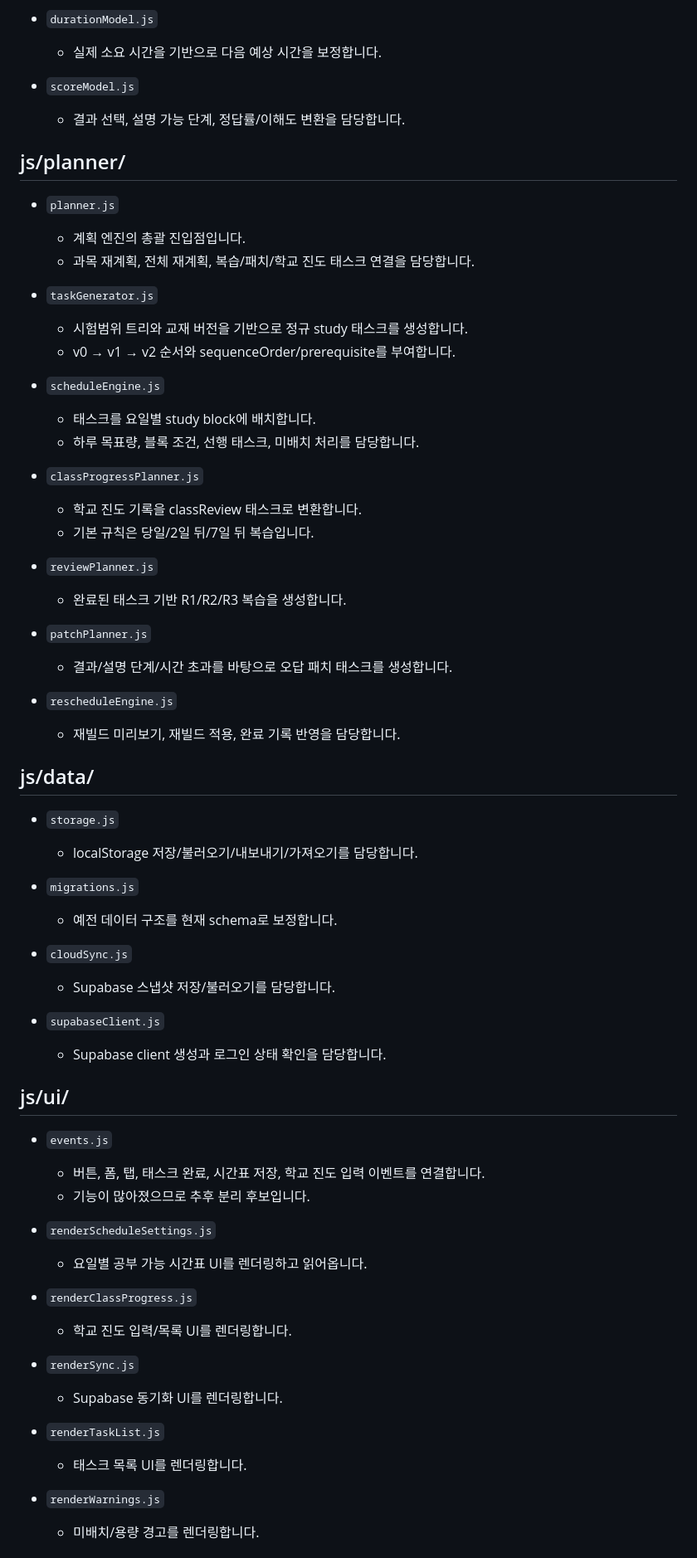
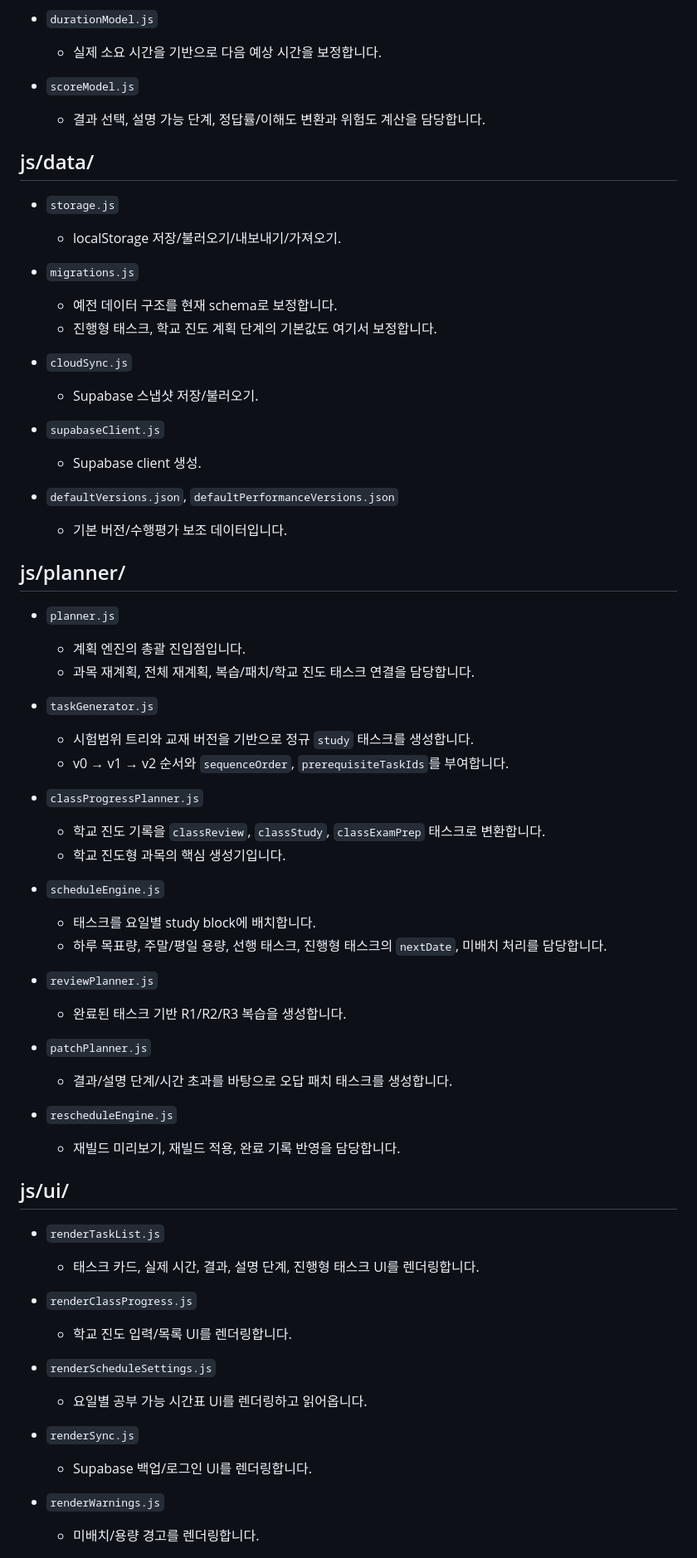
Before and after one commit to sea-anemone17/StudyCompiler, a Markdown page: PROJECT_INDEX.md, the part around one of its changes. Shown at 83% size. GitHub-like rendering.

```diff
--- a/PROJECT_INDEX.md
+++ b/PROJECT_INDEX.md
@@ -36,7 +68,25 @@ Study Compiler v4.2의 주요 파일 역할입니다.
   - 실제 소요 시간을 기반으로 다음 예상 시간을 보정합니다.
 
 - `scoreModel.js`
-  - 결과 선택, 설명 가능 단계, 정답률/이해도 변환을 담당합니다.
+  - 결과 선택, 설명 가능 단계, 정답률/이해도 변환과 위험도 계산을 담당합니다.
+
+## js/data/
+
+- `storage.js`
+  - localStorage 저장/불러오기/내보내기/가져오기.
+
+- `migrations.js`
+  - 예전 데이터 구조를 현재 schema로 보정합니다.
+  - 진행형 태스크, 학교 진도 계획 단계의 기본값도 여기서 보정합니다.
+
+- `cloudSync.js`
+  - Supabase 스냅샷 저장/불러오기.
+
+- `supabaseClient.js`
+  - Supabase client 생성.
+
+- `defaultVersions.json`, `defaultPerformanceVersions.json`
+  - 기본 버전/수행평가 보조 데이터입니다.
 
 ## js/planner/
 
@@ -45,16 +95,16 @@ Study Compiler v4.2의 주요 파일 역할입니다.
   - 과목 재계획, 전체 재계획, 복습/패치/학교 진도 태스크 연결을 담당합니다.
 
 - `taskGenerator.js`
-  - 시험범위 트리와 교재 버전을 기반으로 정규 study 태스크를 생성합니다.
-  - v0 → v1 → v2 순서와 sequenceOrder/prerequisite를 부여합니다.
+  - 시험범위 트리와 교재 버전을 기반으로 정규 `study` 태스크를 생성합니다.
+  - v0 → v1 → v2 순서와 `sequenceOrder`, `prerequisiteTaskIds`를 부여합니다.
+
+- `classProgressPlanner.js`
+  - 학교 진도 기록을 `classReview`, `classStudy`, `classExamPrep` 태스크로 변환합니다.
+  - 학교 진도형 과목의 핵심 생성기입니다.
 
 - `scheduleEngine.js`
   - 태스크를 요일별 study block에 배치합니다.
-  - 하루 목표량, 블록 조건, 선행 태스크, 미배치 처리를 담당합니다.
-
-- `classProgressPlanner.js`
-  - 학교 진도 기록을 classReview 태스크로 변환합니다.
-  - 기본 규칙은 당일/2일 뒤/7일 뒤 복습입니다.
+  - 하루 목표량, 주말/평일 용량, 선행 태스크, 진행형 태스크의 `nextDate`, 미배치 처리를 담당합니다.
 
 - `reviewPlanner.js`
   - 완료된 태스크 기반 R1/R2/R3 복습을 생성합니다.
@@ -65,37 +115,19 @@ Study Compiler v4.2의 주요 파일 역할입니다.
 - `rescheduleEngine.js`
   - 재빌드 미리보기, 재빌드 적용, 완료 기록 반영을 담당합니다.
 
-## js/data/
-
-- `storage.js`
-  - localStorage 저장/불러오기/내보내기/가져오기를 담당합니다.
-
-- `migrations.js`
-  - 예전 데이터 구조를 현재 schema로 보정합니다.
-
-- `cloudSync.js`
-  - Supabase 스냅샷 저장/불러오기를 담당합니다.
-
-- `supabaseClient.js`
-  - Supabase client 생성과 로그인 상태 확인을 담당합니다.
-
 ## js/ui/
 
-- `events.js`
-  - 버튼, 폼, 탭, 태스크 완료, 시간표 저장, 학교 진도 입력 이벤트를 연결합니다.
-  - 기능이 많아졌으므로 추후 분리 후보입니다.
+- `renderTaskList.js`
+  - 태스크 카드, 실제 시간, 결과, 설명 단계, 진행형 태스크 UI를 렌더링합니다.
+
+- `renderClassProgress.js`
+  - 학교 진도 입력/목록 UI를 렌더링합니다.
 
 - `renderScheduleSettings.js`
   - 요일별 공부 가능 시간표 UI를 렌더링하고 읽어옵니다.
 
-- `renderClassProgress.js`
-  - 학교 진도 입력/목록 UI를 렌더링합니다.
-
 - `renderSync.js`
-  - Supabase 동기화 UI를 렌더링합니다.
-
-- `renderTaskList.js`
-  - 태스크 목록 UI를 렌더링합니다.
+  - Supabase 백업/로그인 UI를 렌더링합니다.
 
 - `renderWarnings.js`
   - 미배치/용량 경고를 렌더링합니다.
```
Also changed, not shown: other parts of PROJECT_INDEX.md (+79 -7 lines), README.md (+21 -0 lines), REFACTOR_GUIDE.md (added, +90 -0 lines).
